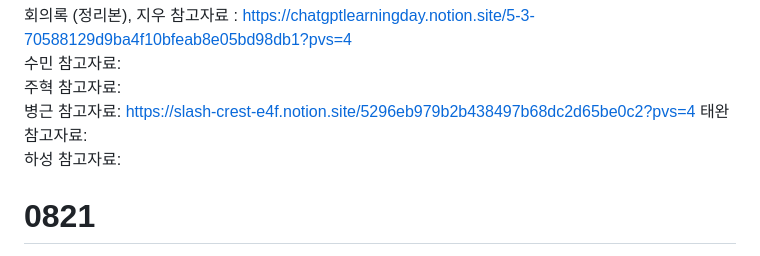
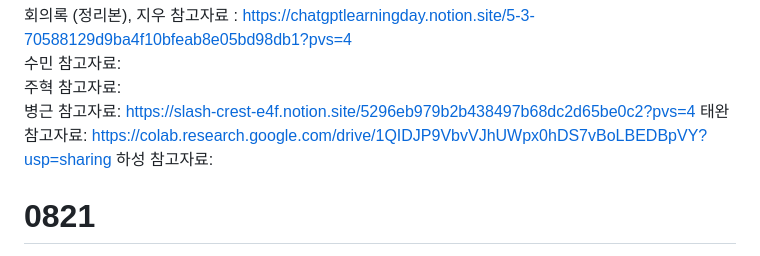
Before and after one commit to woorifisaFinal/FinalProject, a Markdown page: week3/link.md, the part around the change. Rendered like a GitHub page.

```diff
--- a/week3/link.md
+++ b/week3/link.md
@@ -2,7 +2,7 @@
 수민 참고자료:
 주혁 참고자료:
 병근 참고자료: https://slash-crest-e4f.notion.site/5296eb979b2b438497b68dc2d65be0c2?pvs=4
-태완 참고자료:
+태완 참고자료:   https://colab.research.google.com/drive/1QIDJP9VbvVJhUWpx0hDS7vBoLBEDBpVY?usp=sharing
 하성 참고자료:
 
 
```
